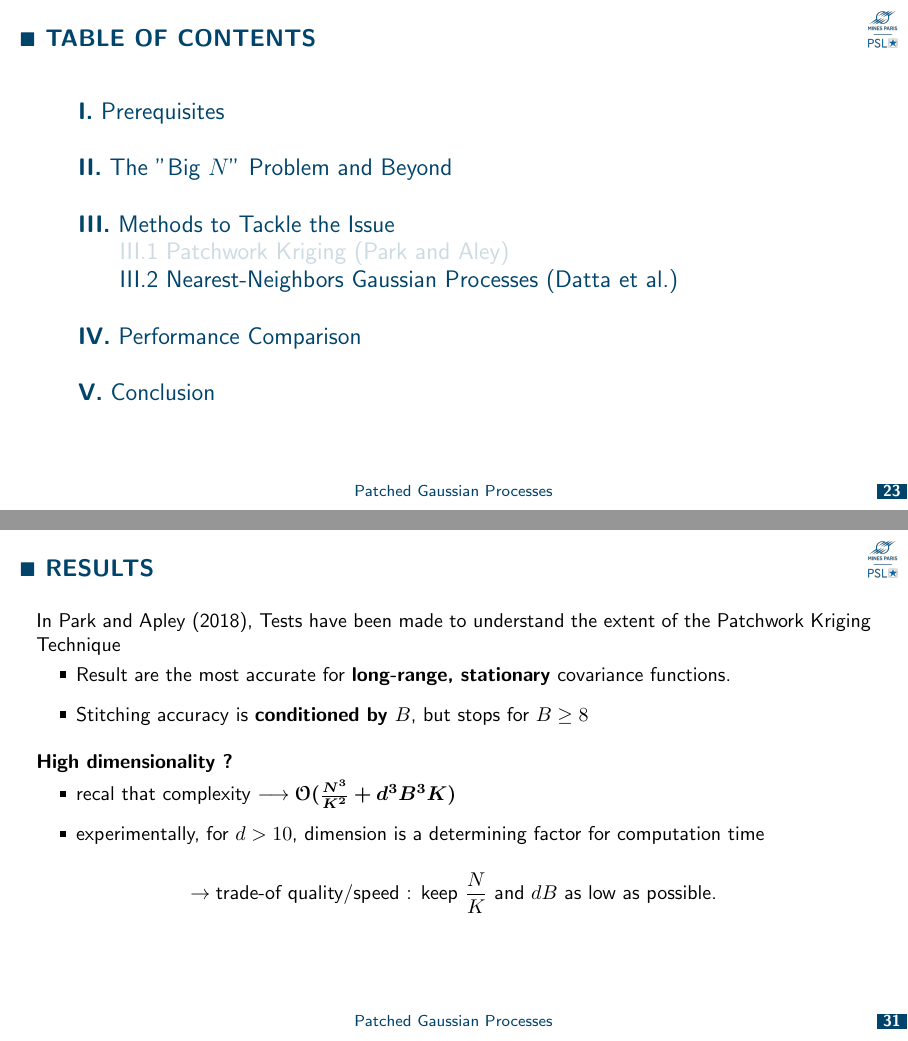
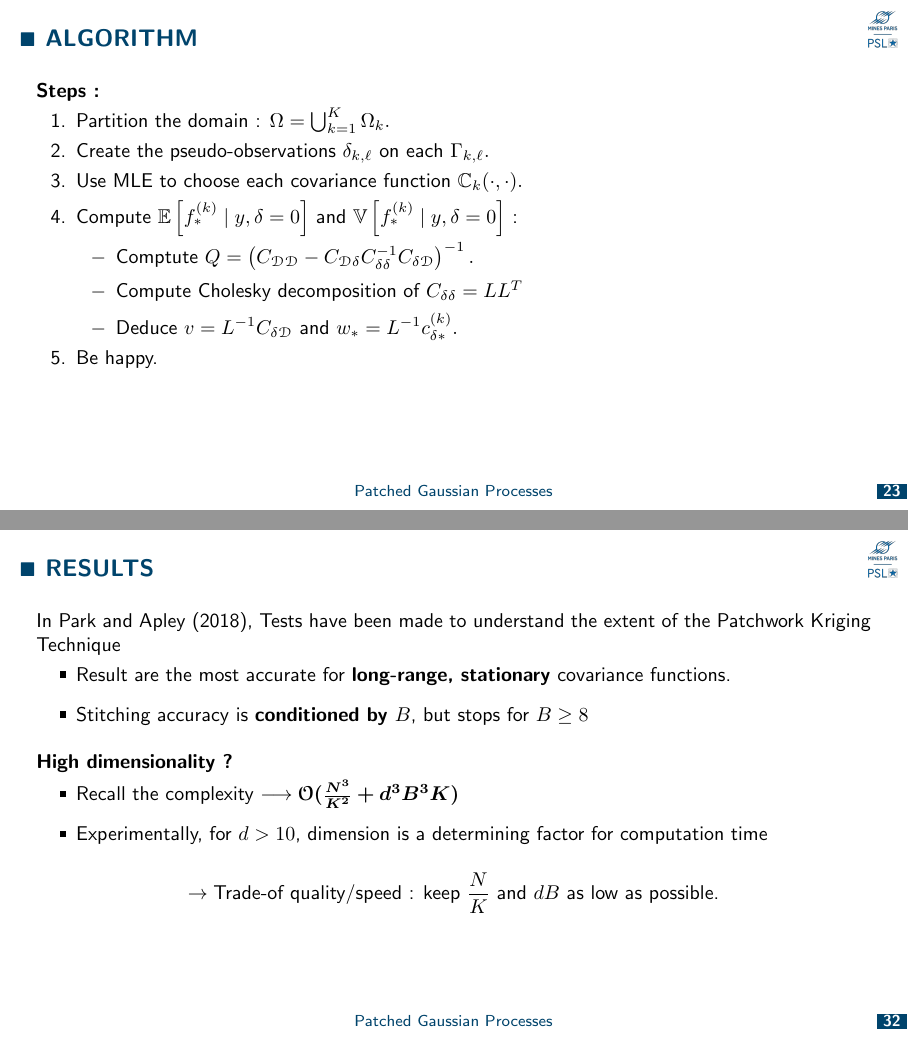
Before and after one commit to tom-perrin/patched_gaussian_processes, LaTeX slides (beamer/main.tex): pages 23 and 35 of 42 before the commit and pages 23 and 36 of 43 after it, joined at a grey line. Compiled offline with pdfLaTeX.

Commit message:
Added algo slide for patchwork + small corrections

```diff
--- a/beamer/main.tex
+++ b/beamer/main.tex
@@ -600,6 +600,22 @@
 		\end{itemize}
 	\end{frame}
 
+	\begin{frame}{Algorithm}
+		\textbf{Steps :}
+		\begin{enumerate}
+			\item Partition the domain : $\Omega = \bigcup_{k=1}^K \Omega_k.$
+			\item Create the pseudo-observations $\delta_{k,\ell}$ on each $\Gamma_{k,\ell}.$
+			\item Use MLE to choose each covariance function $\C_k(\cdot,\cdot).$
+			\item Compute $\mathbb{E}\left[f_*^{(k)} \mid y, \delta = 0 \right]$ and $\mathbb{V}\left[f_*^{(k)} \mid y, \delta = 0 \right]$ :
+			\begin{itemize}
+				\item Comptute $Q = \left(C_{\mathcal{D} \mathcal{D}}-C_{\mathcal{D} \delta} C_{\delta\delta}^{-1} C_{\delta\mathcal{D}} \right)^{-1}.$
+				\item Compute Cholesky decomposition of $C_{\delta\delta} = LL^T$
+				\item Deduce $v = L^{-1} C_{\delta\mathcal{D}}$ and $w_* = L^{-1} c_{\delta*}^{(k)}.$
+			\end{itemize}
+			\item Be happy.
+		\end{enumerate}
+	\end{frame}
+
 
 	%%----------------------------------------------------------------------
 
@@ -738,12 +754,12 @@
 
 	\textbf{High dimensionality ?}
 	\begin{itemize}
-		\item recal that complexity $\longrightarrow \boldsymbol{\mathcal{O}(\frac{N^3}{K^2} + d^3B^3K )}$
-		\item experimentally, for $d > 10$, dimension is a determining factor for computation time
+		\item Recall the complexity $\longrightarrow \boldsymbol{\mathcal{O}(\frac{N^3}{K^2} + d^3B^3K )}$
+		\item Experimentally, for $d > 10$, dimension is a determining factor for computation time
 	\end{itemize}
 
 	$$
-		\rightarrow \text{trade-of quality/speed : keep } \frac{N}{K} \text{ and } dB \text{ as low as possible.}
+		\rightarrow \text{Trade-of quality/speed : keep } \frac{N}{K} \text{ and } dB \text{ as low as possible.}
 	$$
 
 
```
Also changed, not shown: beamer/main.pdf, beamer/main.tex (2 more changed lines), 1 other file.
